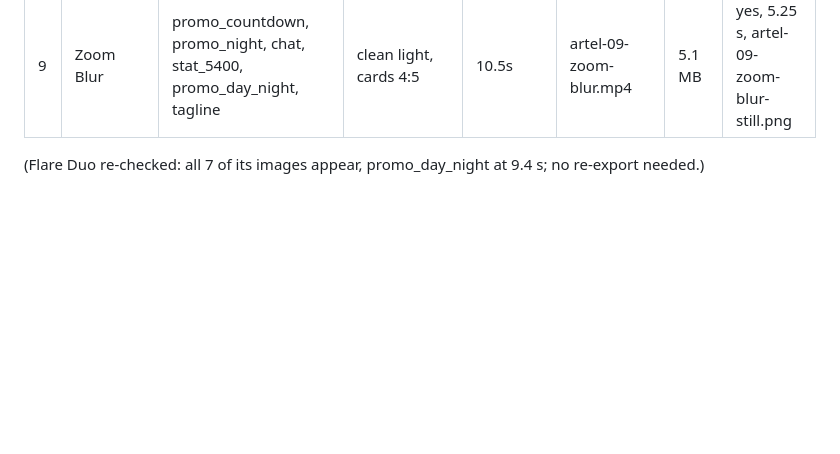
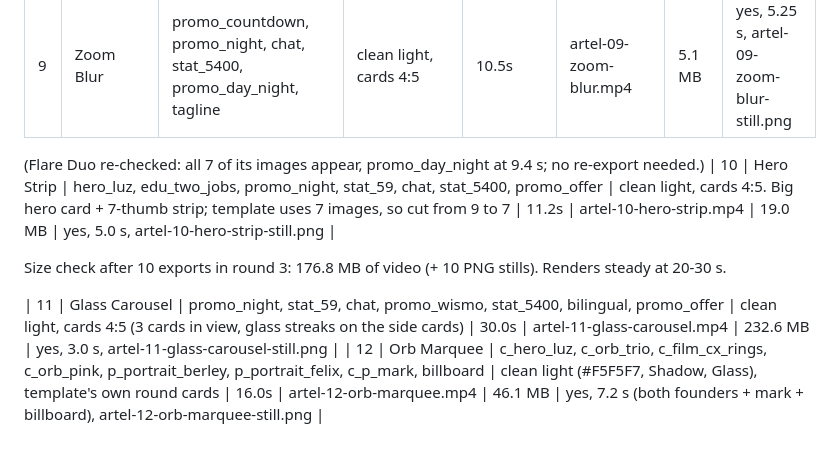
Before and after one commit to berley-AA/artel-animations, a Markdown page: aligncanvas/EXPORT-LOG.md, the part around the change. Rendered like a GitHub page; blank space fills up the shorter version.

Commit message:
AlignCanvas log: round 3 exports 10-12
Co-Authored-By: Claude Opus 5.5 <noreply@anthropic.com>
Claude-Session: https://claude.ai/code/session_01UX42cf6j9fLmYefg2Eq58S

```diff
--- a/aligncanvas/EXPORT-LOG.md
+++ b/aligncanvas/EXPORT-LOG.md
@@ -117,3 +117,9 @@ Flat/text templates: clean light (#F5F5F7, Shadow on, Glass on), Cards aspect 4:
 | 9 | Zoom Blur | promo_countdown, promo_night, chat, stat_5400, promo_day_night, tagline | clean light, cards 4:5 | 10.5s | artel-09-zoom-blur.mp4 | 5.1 MB | yes, 5.25 s, artel-09-zoom-blur-still.png |
 
 (Flare Duo re-checked: all 7 of its images appear, promo_day_night at 9.4 s; no re-export needed.)
+| 10 | Hero Strip | hero_luz, edu_two_jobs, promo_night, stat_59, chat, stat_5400, promo_offer | clean light, cards 4:5. Big hero card + 7-thumb strip; template uses 7 images, so cut from 9 to 7 | 11.2s | artel-10-hero-strip.mp4 | 19.0 MB | yes, 5.0 s, artel-10-hero-strip-still.png |
+
+Size check after 10 exports in round 3: 176.8 MB of video (+ 10 PNG stills). Renders steady at 20-30 s.
+
+| 11 | Glass Carousel | promo_night, stat_59, chat, promo_wismo, stat_5400, bilingual, promo_offer | clean light, cards 4:5 (3 cards in view, glass streaks on the side cards) | 30.0s | artel-11-glass-carousel.mp4 | 232.6 MB | yes, 3.0 s, artel-11-glass-carousel-still.png |
+| 12 | Orb Marquee | c_hero_luz, c_orb_trio, c_film_cx_rings, c_orb_pink, p_portrait_berley, p_portrait_felix, c_p_mark, billboard | clean light (#F5F5F7, Shadow, Glass), template's own round cards | 16.0s | artel-12-orb-marquee.mp4 | 46.1 MB | yes, 7.2 s (both founders + mark + billboard), artel-12-orb-marquee-still.png |
```
